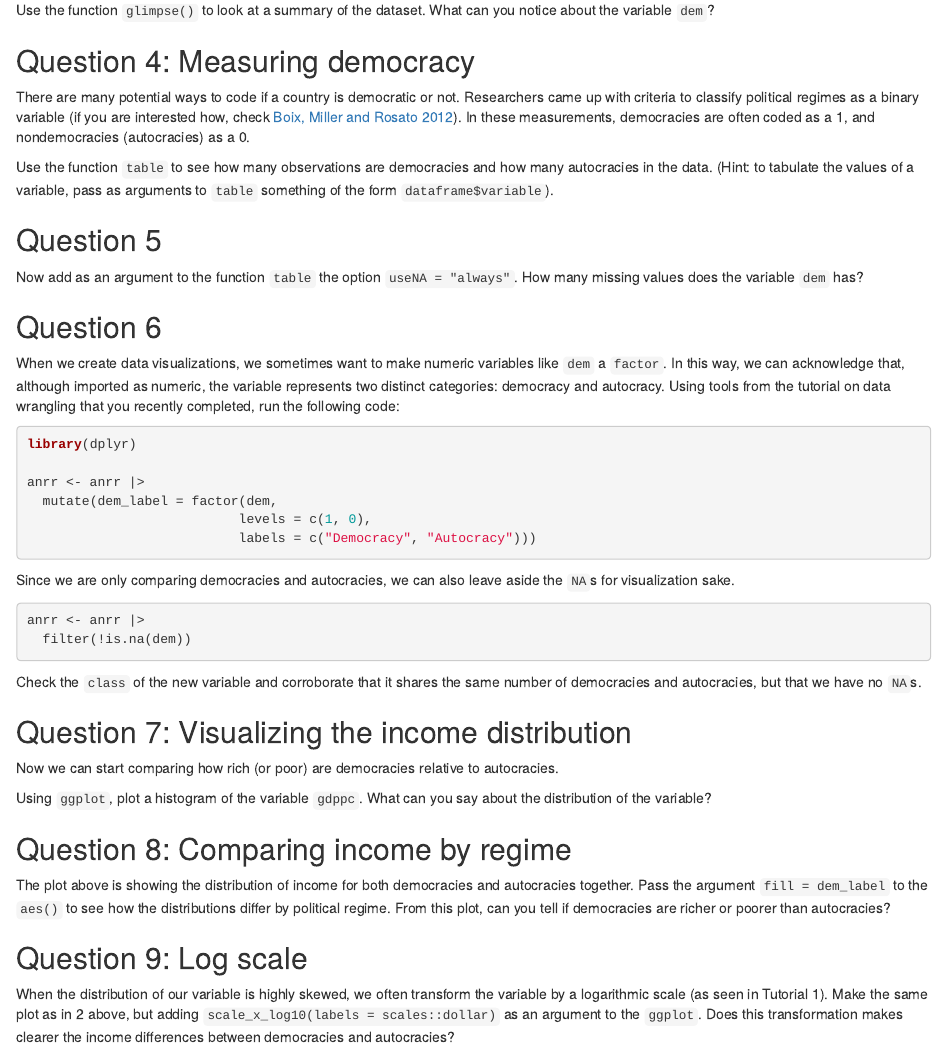
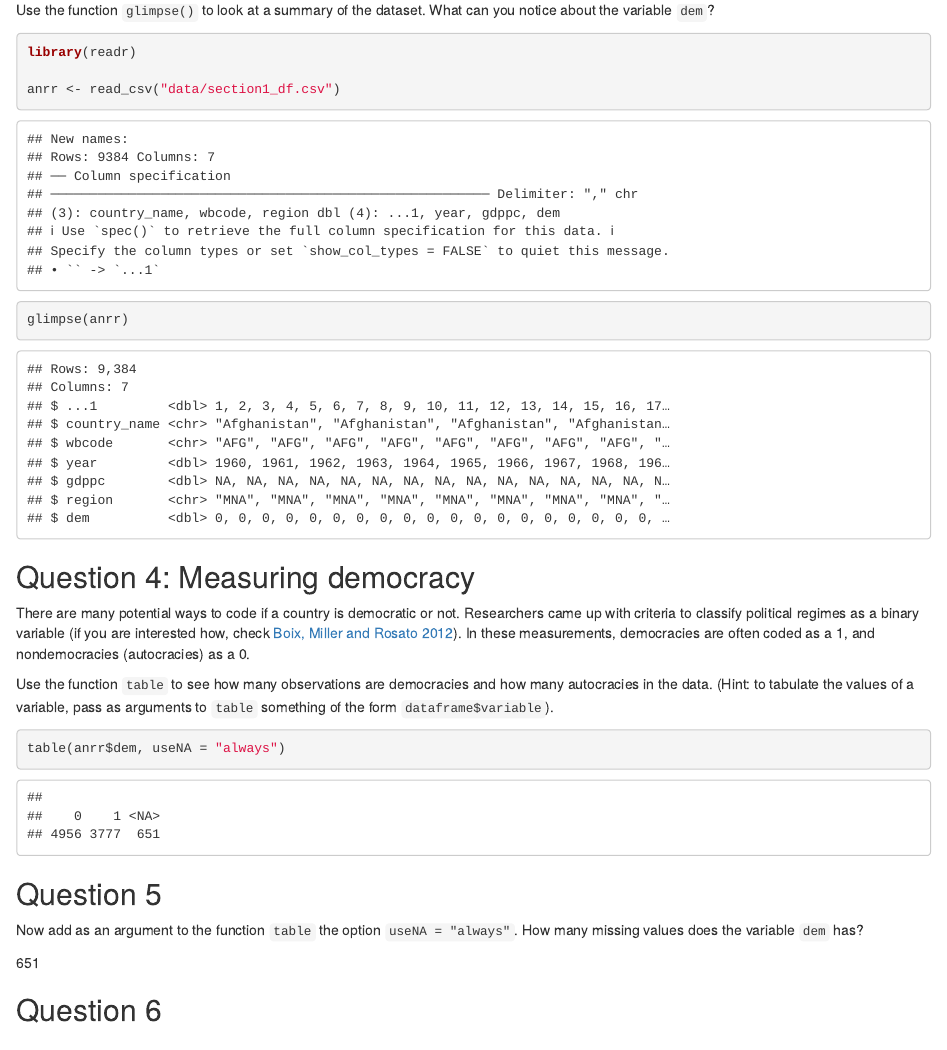
Before and after one commit to wadelindy/sec01-democ-autoc-devel, an R Markdown document (section1.Rmd): the page in a window 1100 px wide, from 950 px down. Rendered offline with R 4.5, knitr and Pandoc, with nearby package versions; both versions are drawn in the output format of the newer one; common packages that the code uses without loading them are loaded.

Commit message:
Question 6

````diff
--- a/section1.Rmd
+++ b/section1.Rmd
@@ -1,8 +1,10 @@
 ---
 title: "Democracies, autocracies and development"
-output: pdf_document
+output:
+  html_document:
+    df_print: paged
 date: "`r Sys.Date()`"
-urlcolor: 'blue'
+urlcolor: blue
 ---
 
 <style type="text/css">
@@ -57,10 +61,13 @@ Use the `head()` function to view the first several rows of the data. What can y
 
 Use the function `glimpse()` to look at a summary of the dataset. What can you notice about the variable `dem`?
 
+```{r}
+library(readr)
 
+anrr <- read_csv("data/section1_df.csv")
 
-
-
+glimpse(anrr)
+```
 
 ## Question 4: Measuring democracy
 
@@ -68,7 +75,10 @@ There are many potential ways to code if a country is democratic or not. Researc
 
 Use the function `table` to see how many observations are democracies and how many autocracies in the data. (Hint: to tabulate the values of a variable, pass as arguments to `table` something of the form `dataframe$variable`).
 
+```{r}
+table(anrr$dem, useNA = "always")
 
+```
 
 
 
@@ -76,7 +86,7 @@ Use the function `table` to see how many observations are democracies and how ma
 
 Now add as an argument to the function `table` the option `useNA = "always"`. How many missing values does the variable `dem` has?
 
-
+651
 
 
 ## Question 6
````
Also changed, not shown: section1.Rmd (2 more changed lines).
